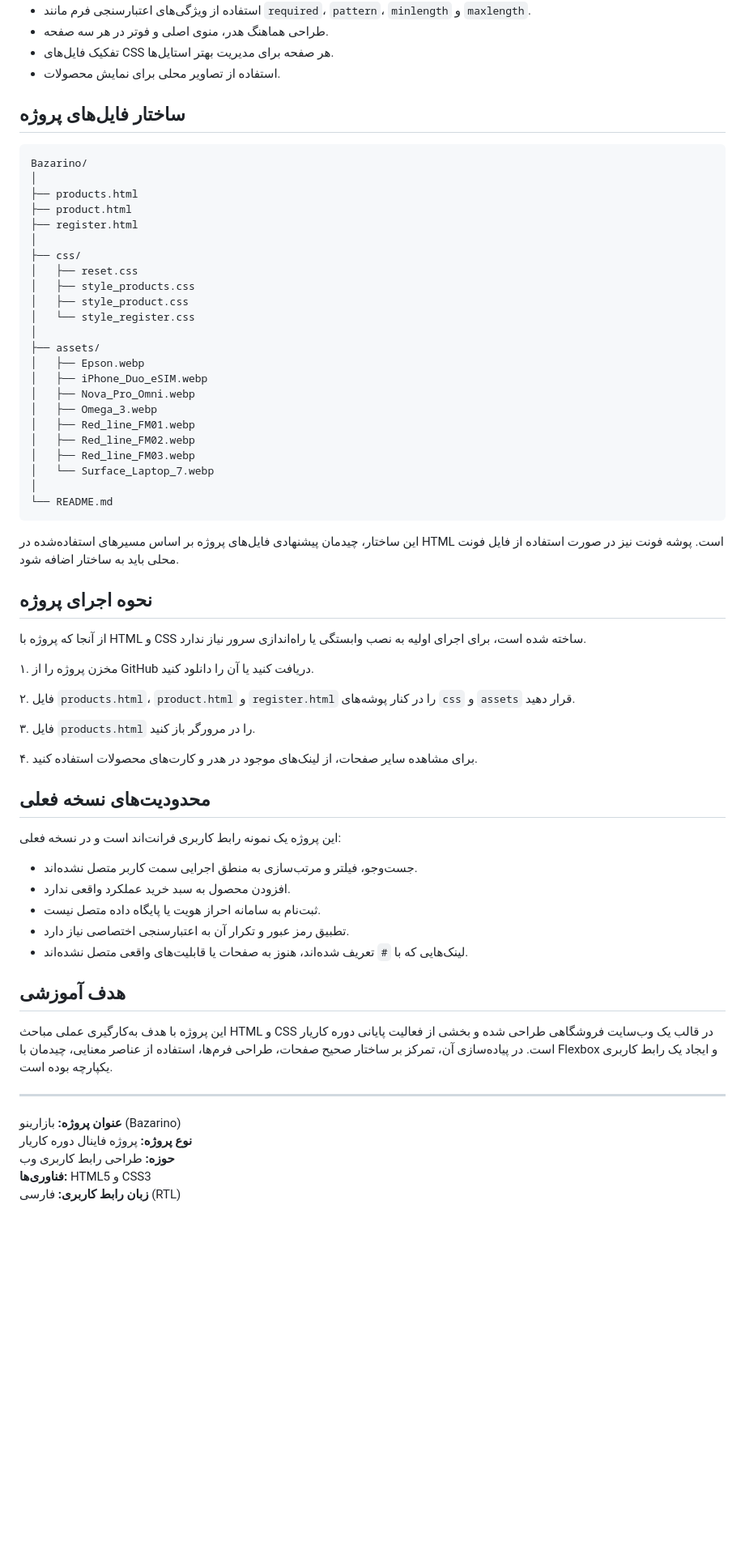
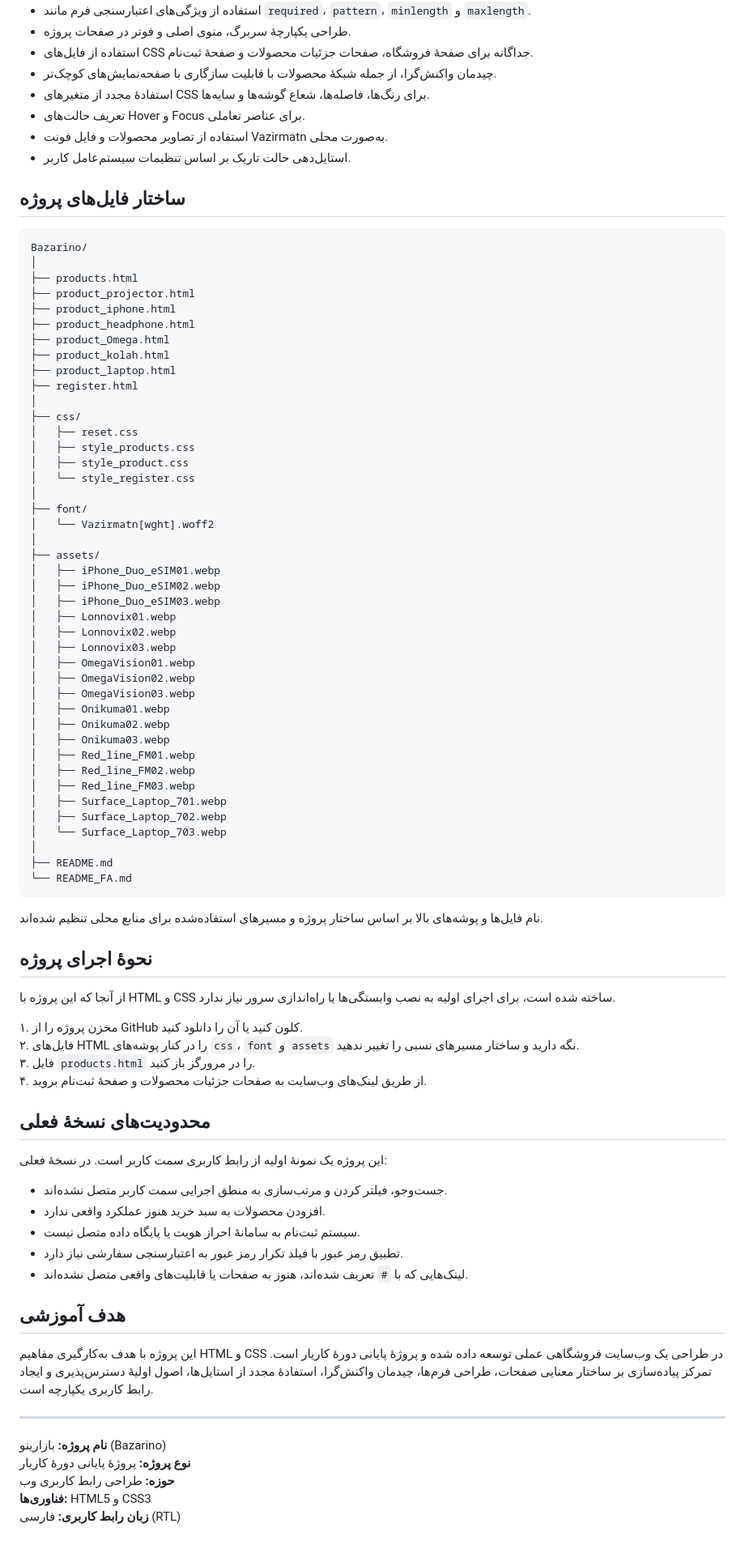
Before and after one commit to amirpouyaapsa/karyar_final_project, a Markdown page: README_FA.md, the part around one of its changes. Shown at 81% size. Drawn GitHub-style; blank space fills up the shorter version.

Commit message:
update README_FA

````diff
--- a/README_FA.md
+++ b/README_FA.md
@@ -80,7 +72,11 @@
 - استفاده از ویژگی‌های اعتبارسنجی فرم مانند `required`، `pattern`، `minlength` و `maxlength`.
-- طراحی هماهنگ هدر، منوی اصلی و فوتر در هر سه صفحه.
-- تفکیک فایل‌های CSS هر صفحه برای مدیریت بهتر استایل‌ها.
-- استفاده از تصاویر محلی برای نمایش محصولات.
+- طراحی یکپارچهٔ سربرگ، منوی اصلی و فوتر در صفحات پروژه.
+- استفاده از فایل‌های CSS جداگانه برای صفحهٔ فروشگاه، صفحات جزئیات محصولات و صفحهٔ ثبت‌نام.
+- چیدمان واکنش‌گرا، از جمله شبکهٔ محصولات با قابلیت سازگاری با صفحه‌نمایش‌های کوچک‌تر.
+- استفادهٔ مجدد از متغیرهای CSS برای رنگ‌ها، فاصله‌ها، شعاع گوشه‌ها و سایه‌ها.
+- تعریف حالت‌های Hover و Focus برای عناصر تعاملی.
+- استفاده از تصاویر محصولات و فایل فونت Vazirmatn به‌صورت محلی.
+- استایل‌دهی حالت تاریک بر اساس تنظیمات سیستم‌عامل کاربر.
 
 ## ساختار فایل‌های پروژه
 
@@ -88,7 +84,12 @@
 Bazarino/
 │
 ├── products.html
-├── product.html
+├── product_projector.html
+├── product_iphone.html
+├── product_headphone.html
+├── product_Omega.html
+├── product_kolah.html
+├── product_laptop.html
 ├── register.html
 │
 ├── css/
@@ -97,51 +98,62 @@ Bazarino/
 │   ├── style_product.css
 │   └── style_register.css
 │
+├── font/
+│   └── Vazirmatn[wght].woff2
+│
 ├── assets/
-│   ├── Epson.webp
-│   ├── iPhone_Duo_eSIM.webp
-│   ├── Nova_Pro_Omni.webp
-│   ├── Omega_3.webp
+│   ├── iPhone_Duo_eSIM01.webp
+│   ├── iPhone_Duo_eSIM02.webp
+│   ├── iPhone_Duo_eSIM03.webp
+│   ├── Lonnovix01.webp
+│   ├── Lonnovix02.webp
+│   ├── Lonnovix03.webp
+│   ├── OmegaVision01.webp
+│   ├── OmegaVision02.webp
+│   ├── OmegaVision03.webp
+│   ├── Onikuma01.webp
+│   ├── Onikuma02.webp
+│   ├── Onikuma03.webp
 │   ├── Red_line_FM01.webp
 │   ├── Red_line_FM02.webp
 │   ├── Red_line_FM03.webp
-│   └── Surface_Laptop_7.webp
+│   ├── Surface_Laptop_701.webp
+│   ├── Surface_Laptop_702.webp
+│   └── Surface_Laptop_703.webp
 │
-└── README.md
+├── README.md
+└── README_FA.md
 ```
 
-این ساختار، چیدمان پیشنهادی فایل‌های پروژه بر اساس مسیرهای استفاده‌شده در HTML است. پوشه فونت نیز در صورت استفاده از فایل فونت محلی باید به ساختار اضافه شود.
+نام فایل‌ها و پوشه‌های بالا بر اساس ساختار پروژه و مسیرهای استفاده‌شده برای منابع محلی تنظیم شده‌اند.
 
-## نحوه اجرای پروژه
+## نحوهٔ اجرای پروژه
 
-از آنجا که پروژه با HTML و CSS ساخته شده است، برای اجرای اولیه به نصب وابستگی یا راه‌اندازی سرور نیاز ندارد.
+از آنجا که این پروژه با HTML و CSS ساخته شده است، برای اجرای اولیه به نصب وابستگی‌ها یا راه‌اندازی سرور نیاز ندارد.
 
-۱. مخزن پروژه را از GitHub دریافت کنید یا آن را دانلود کنید.
+۱. مخزن پروژه را از GitHub کلون کنید یا آن را دانلود کنید.
+۲. فایل‌های HTML را در کنار پوشه‌های `css`، `font` و `assets` نگه دارید و ساختار مسیرهای نسبی را تغییر ندهید.
+۳. فایل `products.html` را در مرورگر باز کنید.
+۴. از طریق لینک‌های وب‌سایت به صفحات جزئیات محصولات و صفحهٔ ثبت‌نام بروید.
 
-۲. فایل `products.html`، `product.html` و `register.html` را در کنار پوشه‌های `css` و `assets` قرار دهید.
+## محدودیت‌های نسخهٔ فعلی
 
-۳. فایل `products.html` را در مرورگر باز کنید.
+این پروژه یک نمونهٔ اولیه از رابط کاربری سمت کاربر است. در نسخهٔ فعلی:
 
-۴. برای مشاهده سایر صفحات، از لینک‌های موجود در هدر و کارت‌های محصولات استفاده کنید.
-
-## محدودیت‌های نسخه فعلی
-
-این پروژه یک نمونه رابط کاربری فرانت‌اند است و در نسخه فعلی:
-
-- جست‌وجو، فیلتر و مرتب‌سازی به منطق اجرایی سمت کاربر متصل نشده‌اند.
-- افزودن محصول به سبد خرید عملکرد واقعی ندارد.
-- ثبت‌نام به سامانه احراز هویت یا پایگاه داده متصل نیست.
-- تطبیق رمز عبور و تکرار آن به اعتبارسنجی اختصاصی نیاز دارد.
+- جست‌وجو، فیلتر کردن و مرتب‌سازی به منطق اجرایی سمت کاربر متصل نشده‌اند.
+- افزودن محصولات به سبد خرید هنوز عملکرد واقعی ندارد.
+- سیستم ثبت‌نام به سامانهٔ احراز هویت یا پایگاه داده متصل نیست.
+- تطبیق رمز عبور با فیلد تکرار رمز عبور به اعتبارسنجی سفارشی نیاز دارد.
 - لینک‌هایی که با `#` تعریف شده‌اند، هنوز به صفحات یا قابلیت‌های واقعی متصل نشده‌اند.
 
 ## هدف آموزشی
 
-این پروژه با هدف به‌کارگیری عملی مباحث HTML و CSS در قالب یک وب‌سایت فروشگاهی طراحی شده و بخشی از فعالیت پایانی دوره کاریار است. در پیاده‌سازی آن، تمرکز بر ساختار صحیح صفحات، طراحی فرم‌ها، استفاده از عناصر معنایی، چیدمان با Flexbox و ایجاد یک رابط کاربری یکپارچه بوده است.
+این پروژه با هدف به‌کارگیری مفاهیم HTML و CSS در طراحی یک وب‌سایت فروشگاهی عملی توسعه داده شده و پروژهٔ پایانی دورهٔ کاریار است. تمرکز پیاده‌سازی بر ساختار معنایی صفحات، طراحی فرم‌ها، چیدمان واکنش‌گرا، استفادهٔ مجدد از استایل‌ها، اصول اولیهٔ دسترس‌پذیری و ایجاد رابط کاربری یکپارچه است.
 
 ---
 
-**عنوان پروژه:** بازارینو (Bazarino)
-**نوع پروژه:** پروژه فاینال دوره کاریار
+**نام پروژه:** بازارینو (Bazarino)
+**نوع پروژه:** پروژهٔ پایانی دورهٔ کاریار
 **حوزه:** طراحی رابط کاربری وب
 **فناوری‌ها:** HTML5 و CSS3
 **زبان رابط کاربری:** فارسی (RTL)
````
Also changed, not shown: other parts of README_FA.md (+50 -58 lines).
